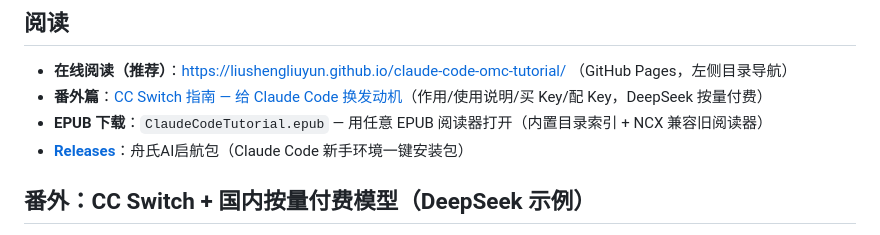
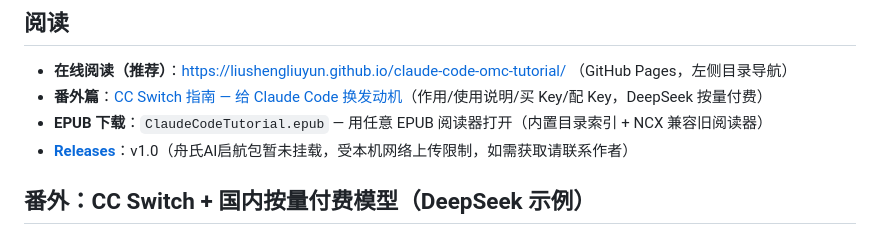
Before and after one commit to liushengliuyun/claude-code-omc-tutorial, a Markdown page: README.md, the part around the change. Drawn GitHub-style.

Commit message:
Update README (release note)

```diff
--- a/README.md
+++ b/README.md
@@ -33,7 +33,7 @@
 - **在线阅读（推荐）**：https://liushengliuyun.github.io/claude-code-omc-tutorial/ （GitHub Pages，左侧目录导航）
 - **番外篇**：[CC Switch 指南 — 给 Claude Code 换发动机](https://liushengliuyun.github.io/claude-code-omc-tutorial/cc-switch.html)（作用/使用说明/买 Key/配 Key，DeepSeek 按量付费）
 - **EPUB 下载**：`ClaudeCodeTutorial.epub` — 用任意 EPUB 阅读器打开（内置目录索引 + NCX 兼容旧阅读器）
-- **[Releases](https://github.com/liushengliuyun/claude-code-omc-tutorial/releases)**：舟氏AI启航包（Claude Code 新手环境一键安装包）
+- **[Releases](https://github.com/liushengliuyun/claude-code-omc-tutorial/releases)**：v1.0（舟氏AI启航包暂未挂载，受本机网络上传限制，如需获取请联系作者）
 
 ## 番外：CC Switch + 国内按量付费模型（DeepSeek 示例）
 
```
